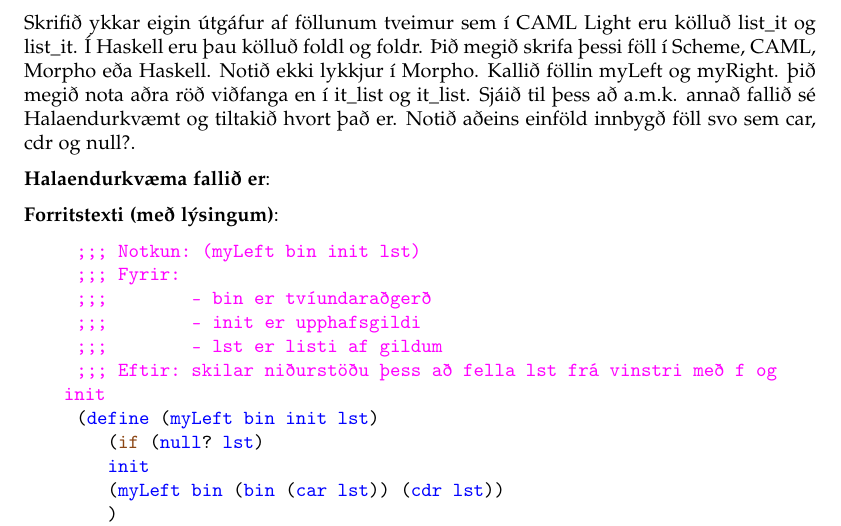
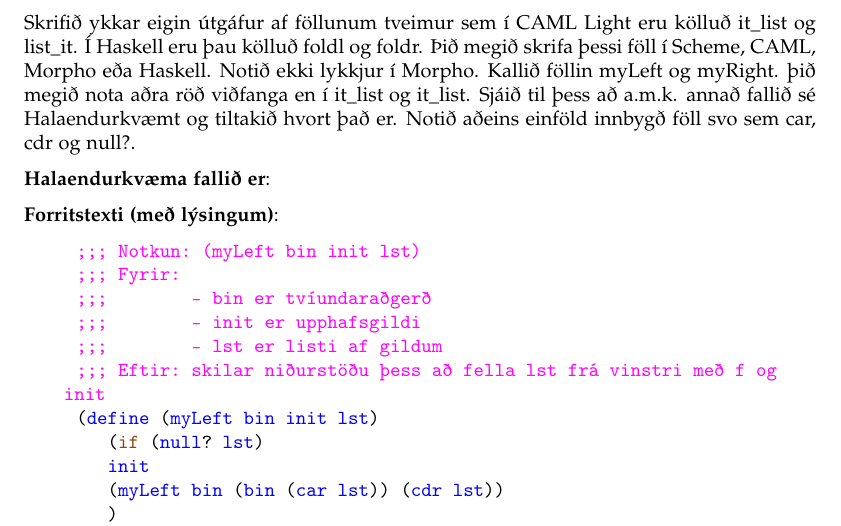
Before and after one commit to Reynirjr/SnorritunarLokaprof, a LaTeX document (prof2018.tex): part of page 13 of 20, cut so that both start at the same text. Compiled offline with pdfLaTeX.

Commit message:
vuvugaga

```diff
--- a/prof2018.tex
+++ b/prof2018.tex
@@ -588,7 +588,7 @@ Hver? Eitt rangt svar gefur \underline{núll} stig.
      \newpage
      \section{8.}
      Skrifið ykkar eigin útgáfur af föllunum tveimur sem í CAML Light
-     eru kölluð \text{list\_it} og \text{list\_it}. Í Haskell eru þau kölluð foldl og foldr.
+     eru kölluð \text{it\_list} og \text{list\_it}. Í Haskell eru þau kölluð foldl og foldr.
      Þið megið skrifa þessi föll í Scheme, CAML, Morpho eða Haskell. Notið
      ekki lykkjur í Morpho. Kallið föllin myLeft og myRight. þið megið nota aðra röð viðfanga en í \text{it\_list og it\_list}. Sjáið til þess að a.m.k.
      annað fallið sé Halaendurkvæmt og tiltakið hvort það er. Notið
```
Also changed, not shown: prof2018.pdf.
